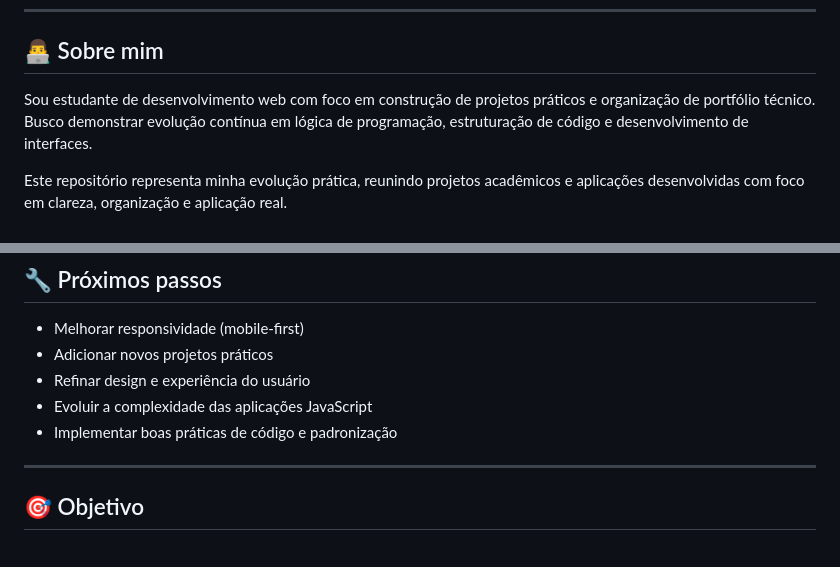
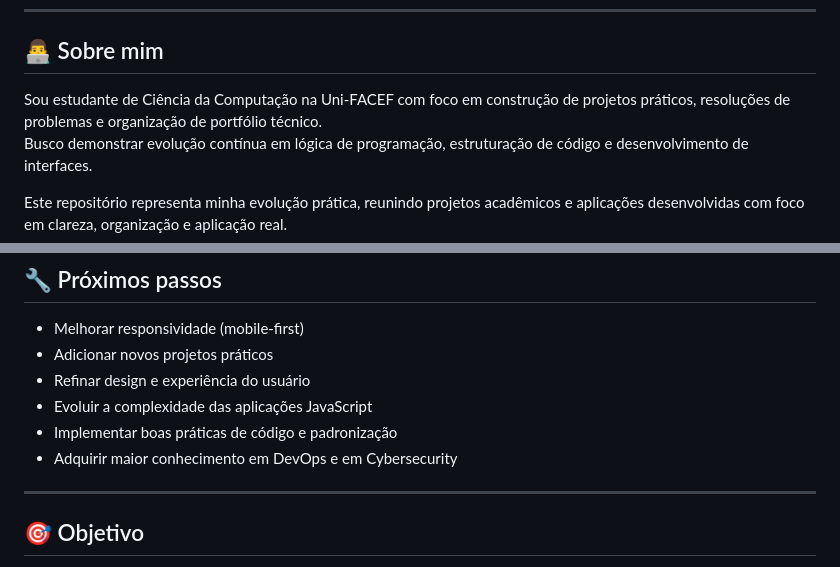
Before and after one commit to belarminoccomp/trote-solidario-2026, a Markdown page: README.md, 2 parts joined by grey strips. Rendered like a GitHub page.

Commit message:
Revise personal info and add DevOps/Cybersecurity goals
Updated personal description and added new goals.

```diff
--- a/README.md
+++ b/README.md
@@ -12,7 +12,7 @@
 
 ## 👨‍💻 Sobre mim
 
-Sou estudante de desenvolvimento web com foco em construção de projetos práticos e organização de portfólio técnico.
+Sou estudante de Ciência da Computação na Uni-FACEF com foco em construção de projetos práticos, resoluções de problemas e organização de portfólio técnico.
 Busco demonstrar evolução contínua em lógica de programação, estruturação de código e desenvolvimento de interfaces.
 
 Este repositório representa minha evolução prática, reunindo projetos acadêmicos e aplicações desenvolvidas com foco em clareza, organização e aplicação real.
@@ -101,6 +101,7 @@ Exercício final com simulação de orçamento de materiais de construção.
 - Refinar design e experiência do usuário
 - Evoluir a complexidade das aplicações JavaScript
 - Implementar boas práticas de código e padronização
+- Adquirir maior conhecimento em DevOps e em Cybersecurity
 
 ---
 
```
